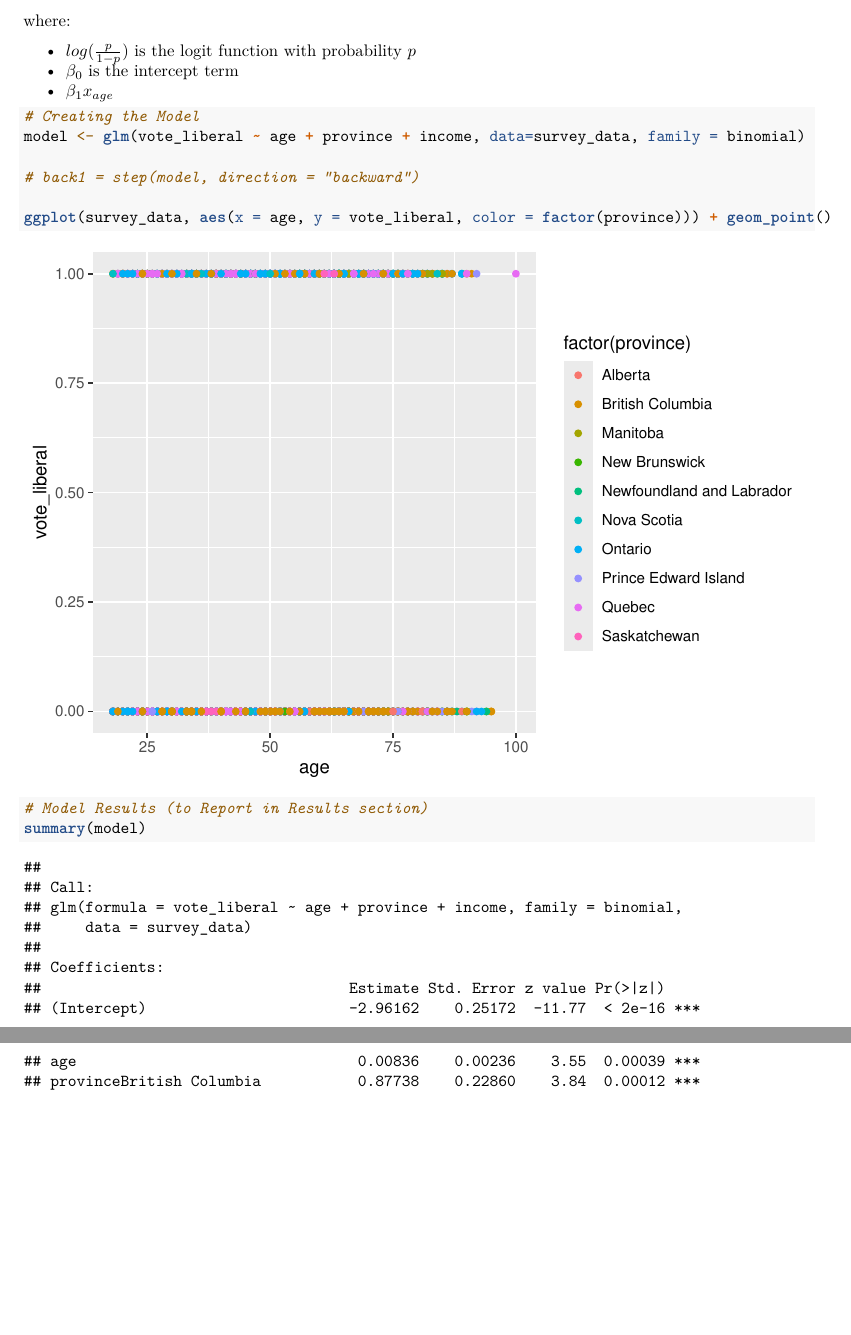
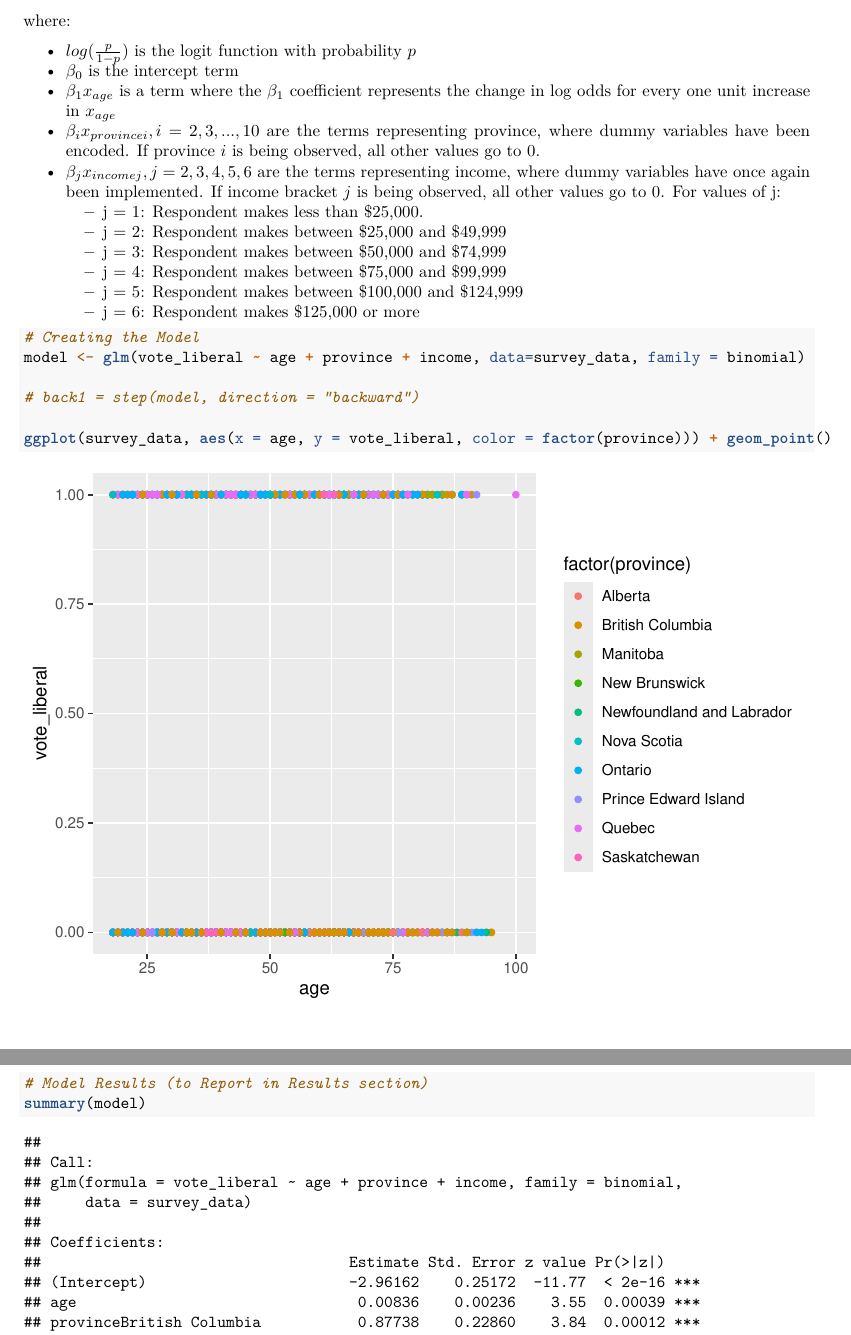
Before and after one commit to woojinpark43/STA304A2, an R Markdown document (Assignment2.Rmd): two parts of pages 3 and 4 of 5, joined at a grey line, cut so that both start at the same text, the shorter picture padded with empty space. Rendered offline with R 4.5, knitr and Pandoc, then LaTeX, with nearby package versions; some code elsewhere in the file could not run offline.

Commit message:
David's methods section done

````diff
--- a/Assignment2.Rmd
+++ b/Assignment2.Rmd
@@ -198,7 +201,15 @@ where:
 
 - $log(\frac{p}{1-p})$ is the logit function with probability $p$
 - $\beta_0$ is the intercept term
-- $\beta_1 x_{age}$
+- $\beta_1 x_{age}$ is a term where the $\beta_1$ coefficient represents the change in log odds for every one unit increase in $x_{age}$
+- $\beta_i x_{provincei} , i = 2, 3, ...,10$ are the terms representing province, where dummy variables have been encoded. If province $i$ is being observed, all other values go to 0.
+- $\beta_j x_{incomej}, j = 2,3,4,5,6$ are the terms representing income, where dummy variables have once again been implemented. If income bracket $j$ is being observed, all other values go to 0. For values of j:
+  + j = 1: Respondent makes less than $25,000.
+  + j = 2: Respondent makes between \$25,000 and \$49,999
+  + j = 3: Respondent makes between \$50,000 and \$74,999
+  + j = 4: Respondent makes between \$75,000 and \$99,999
+  + j = 5: Respondent makes between \$100,000 and \$124,999
+  + j = 6: Respondent makes $125,000 or more
 
 
 ```{r, echo = TRUE, include=TRUE}
````
Also changed, not shown: Assignment2.pdf, Assignment2.Rmd (3 more changed lines), 1 other file.
